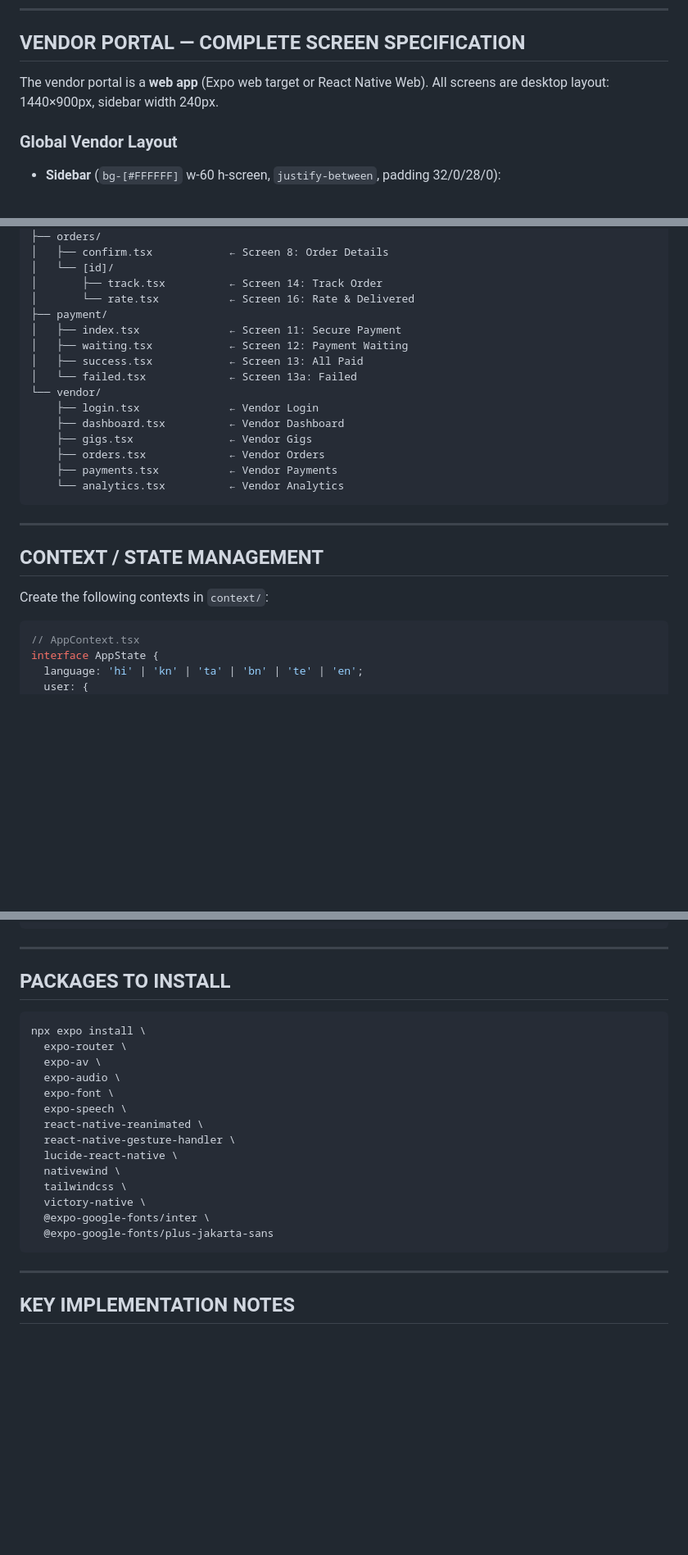
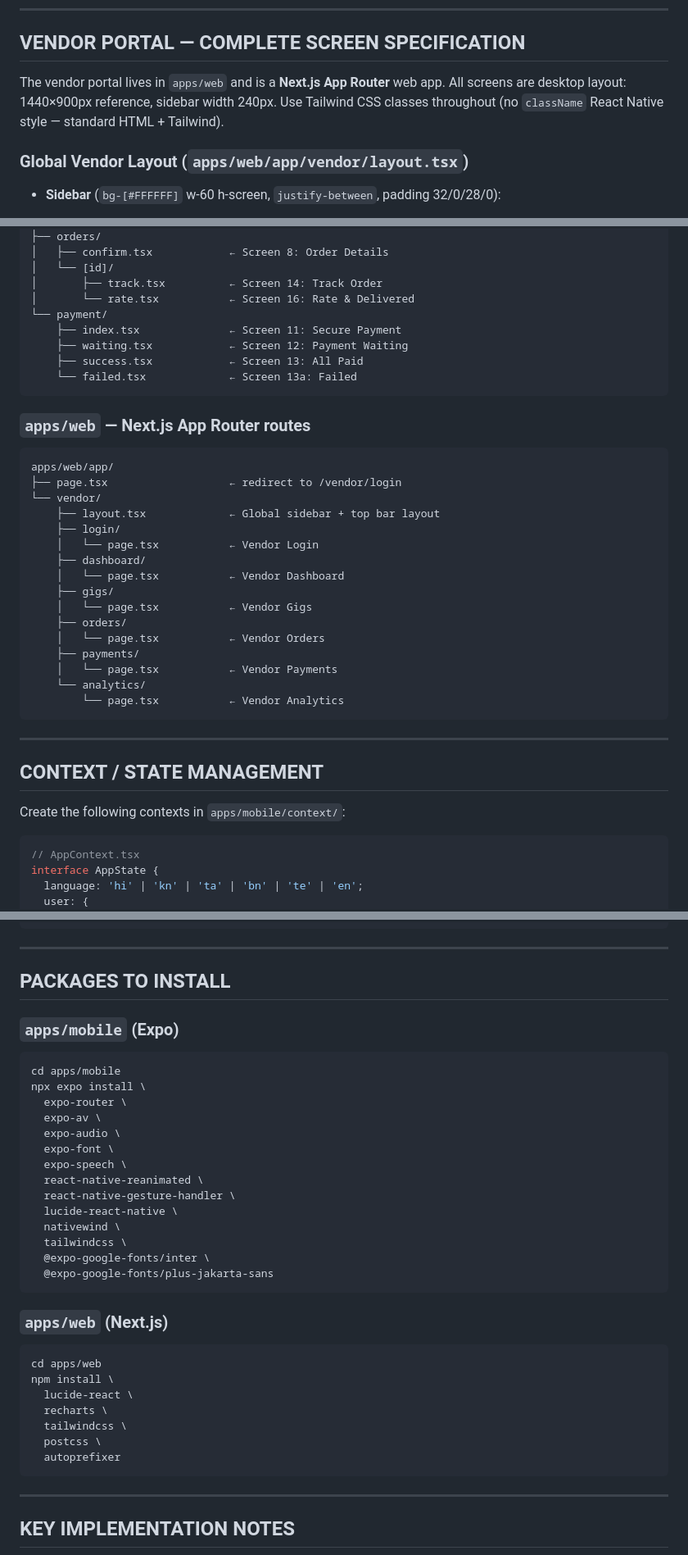
Before and after one commit to hackerslash/AIforBharat, a Markdown page: MASTER_PROMPT.md, 3 parts joined by grey strips. Shown at 82% size. Rendered like a GitHub page; blank space fills up the shorter version.

````diff
--- a/MASTER_PROMPT.md
+++ b/MASTER_PROMPT.md
@@ -513,9 +567,9 @@ Tap any card → navigate to Screen 14 (Track Order).
 
 ## VENDOR PORTAL — COMPLETE SCREEN SPECIFICATION
 
-The vendor portal is a **web app** (Expo web target or React Native Web). All screens are desktop layout: 1440×900px, sidebar width 240px.
+The vendor portal lives in `apps/web` and is a **Next.js App Router** web app. All screens are desktop layout: 1440×900px reference, sidebar width 240px. Use Tailwind CSS classes throughout (no `className` React Native style — standard HTML + Tailwind).
 
-### Global Vendor Layout
+### Global Vendor Layout (`apps/web/app/vendor/layout.tsx`)
 - **Sidebar** (`bg-[#FFFFFF]` w-60 h-screen, `justify-between`, padding 32/0/28/0):
   - Top: Logo row (`sprout` icon 26px green + "AgriSetu" Plus Jakarta Sans 18px bold + "Vendor" sub 11px gray)
   - Nav items (h-11, `rounded-xl`, padding 0/14, `flex-row items-center gap-2.5`):
@@ -688,25 +744,39 @@ app/
 │   └── [id]/
 │       ├── track.tsx          ← Screen 14: Track Order
 │       └── rate.tsx           ← Screen 16: Rate & Delivered
-├── payment/
-│   ├── index.tsx              ← Screen 11: Secure Payment
-│   ├── waiting.tsx            ← Screen 12: Payment Waiting
-│   ├── success.tsx            ← Screen 13: All Paid
-│   └── failed.tsx             ← Screen 13a: Failed
+└── payment/
+    ├── index.tsx              ← Screen 11: Secure Payment
+    ├── waiting.tsx            ← Screen 12: Payment Waiting
+    ├── success.tsx            ← Screen 13: All Paid
+    └── failed.tsx             ← Screen 13a: Failed
+```
+
+### `apps/web` — Next.js App Router routes
+
+```
+apps/web/app/
+├── page.tsx                   ← redirect to /vendor/login
 └── vendor/
-    ├── login.tsx              ← Vendor Login
-    ├── dashboard.tsx          ← Vendor Dashboard
-    ├── gigs.tsx               ← Vendor Gigs
-    ├── orders.tsx             ← Vendor Orders
-    ├── payments.tsx           ← Vendor Payments
-    └── analytics.tsx          ← Vendor Analytics
+    ├── layout.tsx             ← Global sidebar + top bar layout
+    ├── login/
+    │   └── page.tsx           ← Vendor Login
+    ├── dashboard/
+    │   └── page.tsx           ← Vendor Dashboard
+    ├── gigs/
+    │   └── page.tsx           ← Vendor Gigs
+    ├── orders/
+    │   └── page.tsx           ← Vendor Orders
+    ├── payments/
+    │   └── page.tsx           ← Vendor Payments
+    └── analytics/
+        └── page.tsx           ← Vendor Analytics
 ```
 
 ---
 
 ## CONTEXT / STATE MANAGEMENT
 
-Create the following contexts in `context/`:
+Create the following contexts in `apps/mobile/context/`:
 
 ```typescript
 // AppContext.tsx
@@ -749,7 +819,9 @@ interface ClusterState {
 
 ## PACKAGES TO INSTALL
 
+### `apps/mobile` (Expo)
 ```bash
+cd apps/mobile
 npx expo install \
   expo-router \
   expo-av \
@@ -761,9 +833,19 @@ npx expo install \
   lucide-react-native \
   nativewind \
   tailwindcss \
-  victory-native \
   @expo-google-fonts/inter \
   @expo-google-fonts/plus-jakarta-sans
+```
+
+### `apps/web` (Next.js)
+```bash
+cd apps/web
+npm install \
+  lucide-react \
+  recharts \
+  tailwindcss \
+  postcss \
+  autoprefixer
 ```
 
 ---
````
Also changed, not shown: other parts of MASTER_PROMPT.md (+76 -20 lines).
